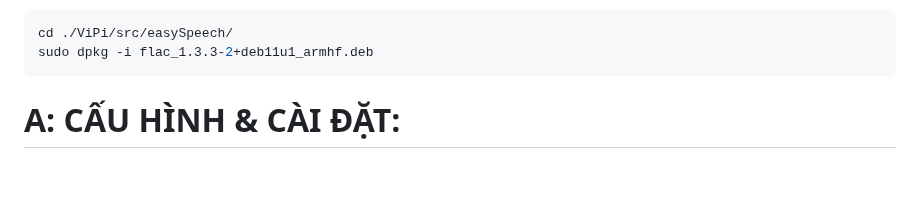
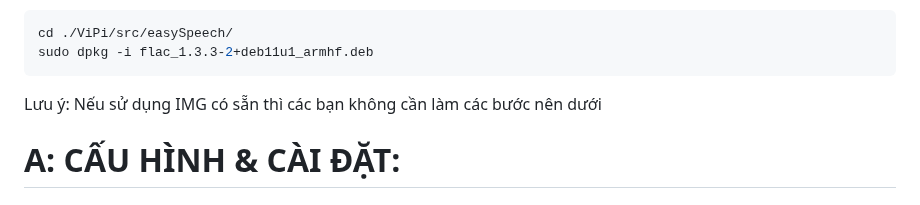
Before and after one commit to longhd2/ViPi, a Markdown page: README.md, the part around one of its changes. Drawn GitHub-style; blank space fills up the shorter version.

````diff
--- a/README.md
+++ b/README.md
@@ -18,7 +18,7 @@ cd ./ViPi/src/easySpeech/
 sudo dpkg -i flac_1.3.3-2+deb11u1_armhf.deb
 ```
 
-
+Lưu ý: Nếu sử dụng IMG có sẵn thì các bạn không cần làm các bước nên dưới
 # A: CẤU HÌNH & CÀI ĐẶT:
 ## Tải về
 ```sh
````
Also changed, not shown: other parts of README.md (+1 -1 lines).
